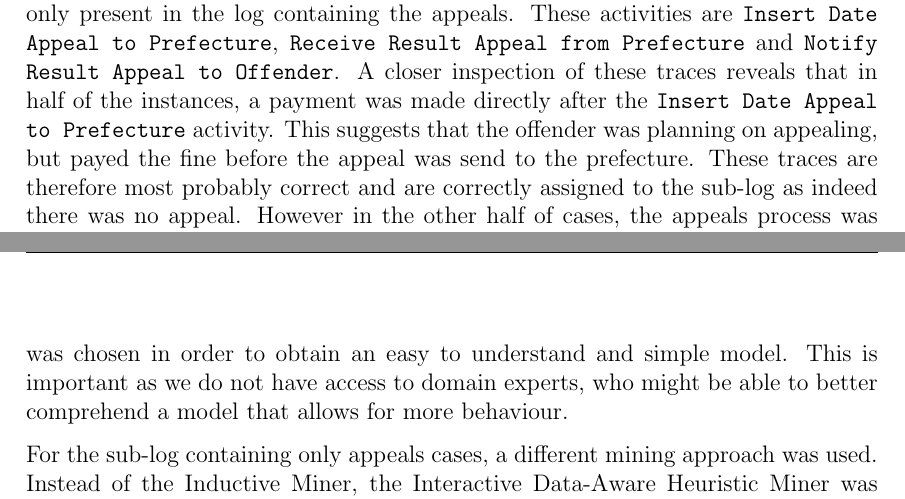
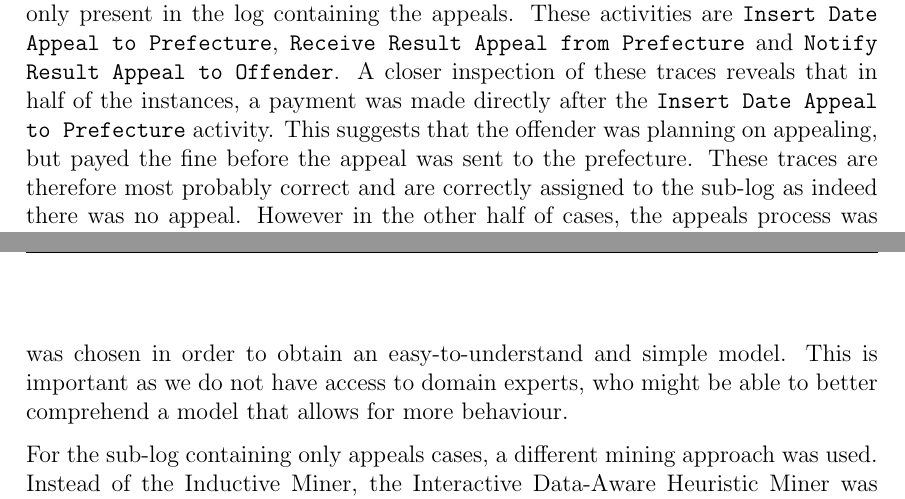
Before and after one commit to brunompacheco/APM-A2, a LaTeX document (report/report.tex): two parts of pages 7 and 9 of 11, joined at a grey line, cut so that both start at the same text. Compiled offline with pdfLaTeX.

Commit message:
fix typo

```diff
--- a/report/report.tex
+++ b/report/report.tex
@@ -144,7 +144,7 @@ The second chart that can be seen in figure \ref{fig:dotted_duration} also shows
 Based on table \ref{tab:1b} we can now compare the three logs according to some basic metrics. We see that the majority of
 cases do not contain any appeal, with only around $3\%$ of the traces having an appeal. The average trace length of appeal cases is almost twice as long as for cases without appeal. Because of this, the cases are over represented regarding the number of events, with about $5\%$ of events in the original log being related to appeal cases. Using figure \ref{fig:activity_frequencies} we observe that most of these appeal cases are appeals to the prefecture. There are seven times as many appeals to the prefecture as there are appeals to a judge.  The variety of traces is much higher in the log containing only appeals. On average there are 100 times more traces for each variant in the log without appeals compared to the log with appeals. This means that a majority of trace variety in the log is explained by only a small number of traces with an appeal. This can be explained by the longer average trace length of these cases, which leads to more variant possibilities. Although the log with only appeals has a higher average trace length, it contains far less traces with duplicate activities than the other two logs, which is surprising. This can probably be explained by the fact that appeals processes involve additional events that are not possible for non appeals processes. We see that the original log has the same timeframe as the log without appeals. The log consisting of only appeals cases however starts two days later and ends four days prior. This can most likely be explained by the lower amount of cases that have an appeal, so that in the missing time, no events for such cases occurred. The number of activities is the same for the original log and the log containing only appeals cases. This means that there are no activities that are only performed for cases without appeals. As expected there are less activities in the log containing no appeals, as the events on which the filtering was based are no longer present.
 
-In addition to the above findings, a closer look was given at the relative frequencies of specific activities in figure \ref{fig:activity_frequencies} and figure \ref{fig:end_frequencies}. As mentioned above we observe that the \texttt{Appeal to Judge} and \texttt{Send Appeal to Prefecture} activities are missing from the log without appeals because of the filtering. However there are still some activities left that are related to the appeals process and in theory should therefore only present in the log containing the appeals. These activities are \texttt{Insert Date Appeal to Prefecture}, \texttt{Receive Result Appeal from Prefecture} and \texttt{Notify Result Appeal to Offender}. A closer inspection of these traces reveals that in half of the instances, a payment was made directly after the \texttt{Insert Date Appeal to Prefecture} activity. This suggests that the offender was planning on appealing, but payed the fine before the appeal was send to the prefecture. These traces are therefore most probably correct and are correctly assigned to the sub-log as indeed there was no appeal.  However in the other half of cases, the appeals process was complete, with receiving a result from the prefecture and notifying the offender. In these cases only the \texttt{Send Appeal to Prefecture} activity is missing, which suggests that these are recording errors in the log, because it is not possible to receive an answer from the prefecture without sending the appeal first. So most probably it was missed to record the sending activity.
+In addition to the above findings, a closer look was given at the relative frequencies of specific activities in figure \ref{fig:activity_frequencies} and figure \ref{fig:end_frequencies}. As mentioned above we observe that the \texttt{Appeal to Judge} and \texttt{Send Appeal to Prefecture} activities are missing from the log without appeals because of the filtering. However there are still some activities left that are related to the appeals process and in theory should therefore only present in the log containing the appeals. These activities are \texttt{Insert Date Appeal to Prefecture}, \texttt{Receive Result Appeal from Prefecture} and \texttt{Notify Result Appeal to Offender}. A closer inspection of these traces reveals that in half of the instances, a payment was made directly after the \texttt{Insert Date Appeal to Prefecture} activity. This suggests that the offender was planning on appealing, but payed the fine before the appeal was sent to the prefecture. These traces are therefore most probably correct and are correctly assigned to the sub-log as indeed there was no appeal.  However in the other half of cases, the appeals process was complete, with receiving a result from the prefecture and notifying the offender. In these cases only the \texttt{Send Appeal to Prefecture} activity is missing, which suggests that these are recording errors in the log, because it is not possible to receive an answer from the prefecture without sending the appeal first. So most probably it was missed to record the sending activity.
 
 An open question that could point to a possible problem is the high amount of traces containing \texttt{Send for Credit Collection} in the log without appeals. Especially when keeping in mind that this activity is batched together. It is very likely that the average case duration could be reduced if there were less cases where the fine has to be collected externally. The same observation can also be made in figure \ref{fig:end_frequencies}. Furthermore, in the cases without appeals there are many traces ending with a \texttt{Send Fine} activity, which points to a high number of unpaid fines. Further analysis should investigate if this suspicion is true and what can be done to counter it. Regarding the end activities it is also interesting that of the appeal cases, almost $70\%$ end with the \texttt{Send Appeal to Prefecture} activity. This is unexpected, as this is not a wanted end activity. This leads to the assumption that these cases are not yet finished and are still waiting for the next event to occur. To check this, we look at the distribution of these traces over time. If these are cases that were not yet finished before the end of the considered timeframe, we would expect them to pool at the end of the timeframe. This is however not the case, the cases are spread evenly over the timeframe. Therefore the cases are most probably actually finished. Further investigation reveals that in most cases where the end activity was not \texttt{Send Appeal to Prefecture}, an actual payment was made or the case was sent for credit collection. This suggests that the case is only passed back to the police department in cases in which the appeal is discarded. This means that the appeals of the cases ending in \texttt{Send Appeal to Prefecture} were most probably successful appeals.
 
@@ -160,7 +160,7 @@ In order to obtain a process model for the process without appeals, the Inductiv
   \caption{Process model discovered from the log without any appeals using the inductive miner.}
   \label{fig:im_no_appeals}
 \end{figure}
-In respect to the given process the discovered model is very simple and contains the most prominent process variants. The most important process paths can be seen at a glance. A number of possible process executions is not represented in the model. In general the model is very specific to the log and does not allow for much additional behaviour, it therefore does not generalize as well. Behaviours such as repeated activities (which is for example frequent for the \texttt{Payment} activity) are not modeled at all and can therefore not be expressed using the model. This tradeoff was chosen in order to obtain an easy to understand and simple model. This is important as we do not have access to domain experts, who might be able to better comprehend a model that allows for more behaviour.
+In respect to the given process the discovered model is very simple and contains the most prominent process variants. The most important process paths can be seen at a glance. A number of possible process executions is not represented in the model. In general the model is very specific to the log and does not allow for much additional behaviour, it therefore does not generalize as well. Behaviours such as repeated activities (which is for example frequent for the \texttt{Payment} activity) are not modeled at all and can therefore not be expressed using the model. This tradeoff was chosen in order to obtain an easy-to-understand and simple model. This is important as we do not have access to domain experts, who might be able to better comprehend a model that allows for more behaviour.
 
 For the sub-log containing only appeals cases, a different mining approach was used. Instead of the Inductive Miner, the Interactive Data-Aware Heuristic Miner was used. This was done because the Inductive Miner would produce a hard to comprehend complex model that allowed for a great amount of additional behaviour. Most of the activities were used in a parallel construct that completely removed any ordering from the process execution. The obtained model for the appeal cases can be seen in figure \ref{fig:idhm_appeals}.
 
```
